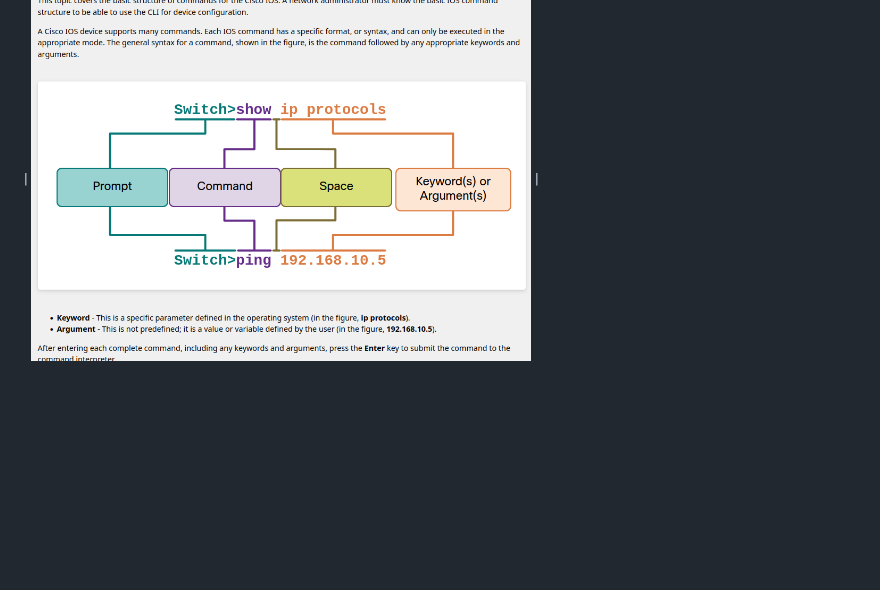
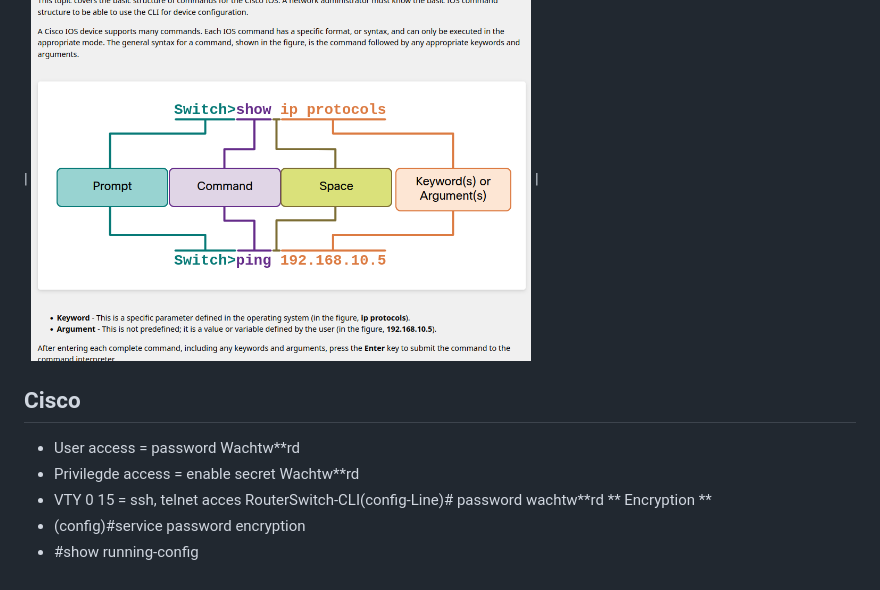
Before and after one commit to TomaszKwiatkowskiPXL/Exames, a Markdown page: LessenTheoriExamen.md, the part around the change. GitHub-like rendering; blank space fills up the shorter version.

```diff
--- a/LessenTheoriExamen.md
+++ b/LessenTheoriExamen.md
@@ -137,3 +137,12 @@ U can acces devices trough Telephone connection using AUX apparently.
 ## IOS Command stucture
 
  | <img src="https://github.com/TomaszKwiatkowskiPXL/Exames/blob/997ef73031ffa67c4fd080596cf242e05f709ae8/InterstingPNG.png" width=500px> |
+
+
+## Cisco
+- User access = password Wachtw**rd
+- Privilegde access = enable secret Wachtw**rd
+- VTY 0 15 = ssh, telnet acces  RouterSwitch-CLI(config-Line)# password wachtw**rd
+** Encryption **
+- (config)#service password encryption
+- #show running-config
```
